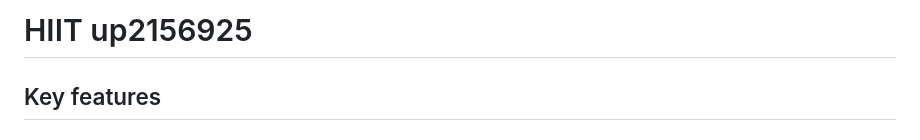
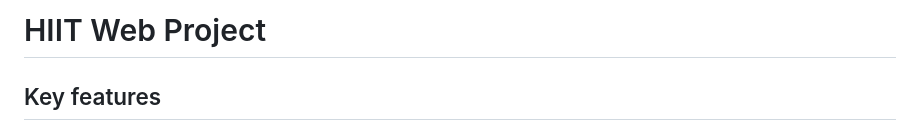
Before and after one commit to unfunii/hiit-web-project, a Markdown page: README.md, the part around the change. GitHub-like rendering.

```diff
--- a/README.md
+++ b/README.md
@@ -1,5 +1,5 @@
 
-# HIIT up2156925
+# HIIT Web Project
 ## Key features
 
 ### Key Feature Name/Description.
```
